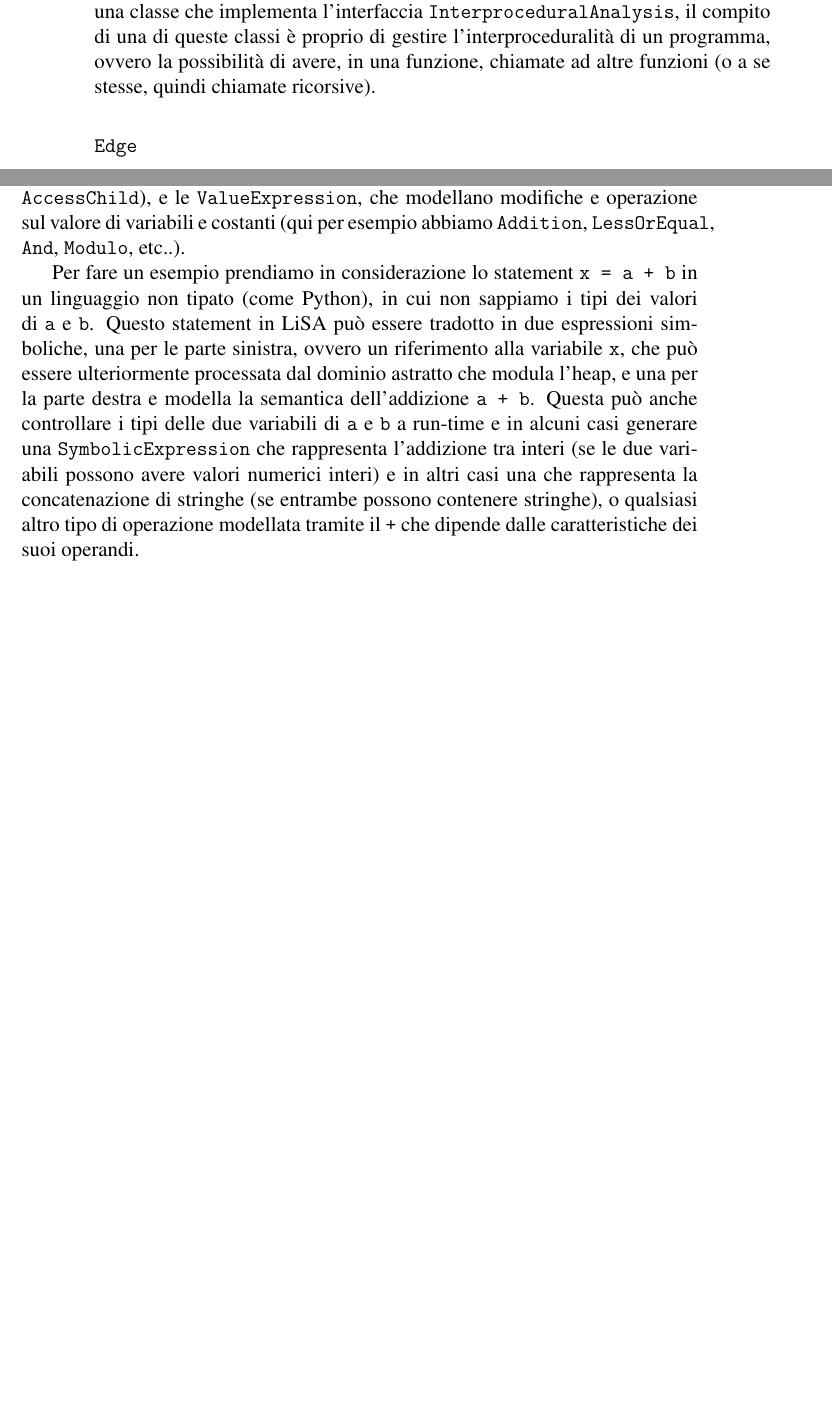
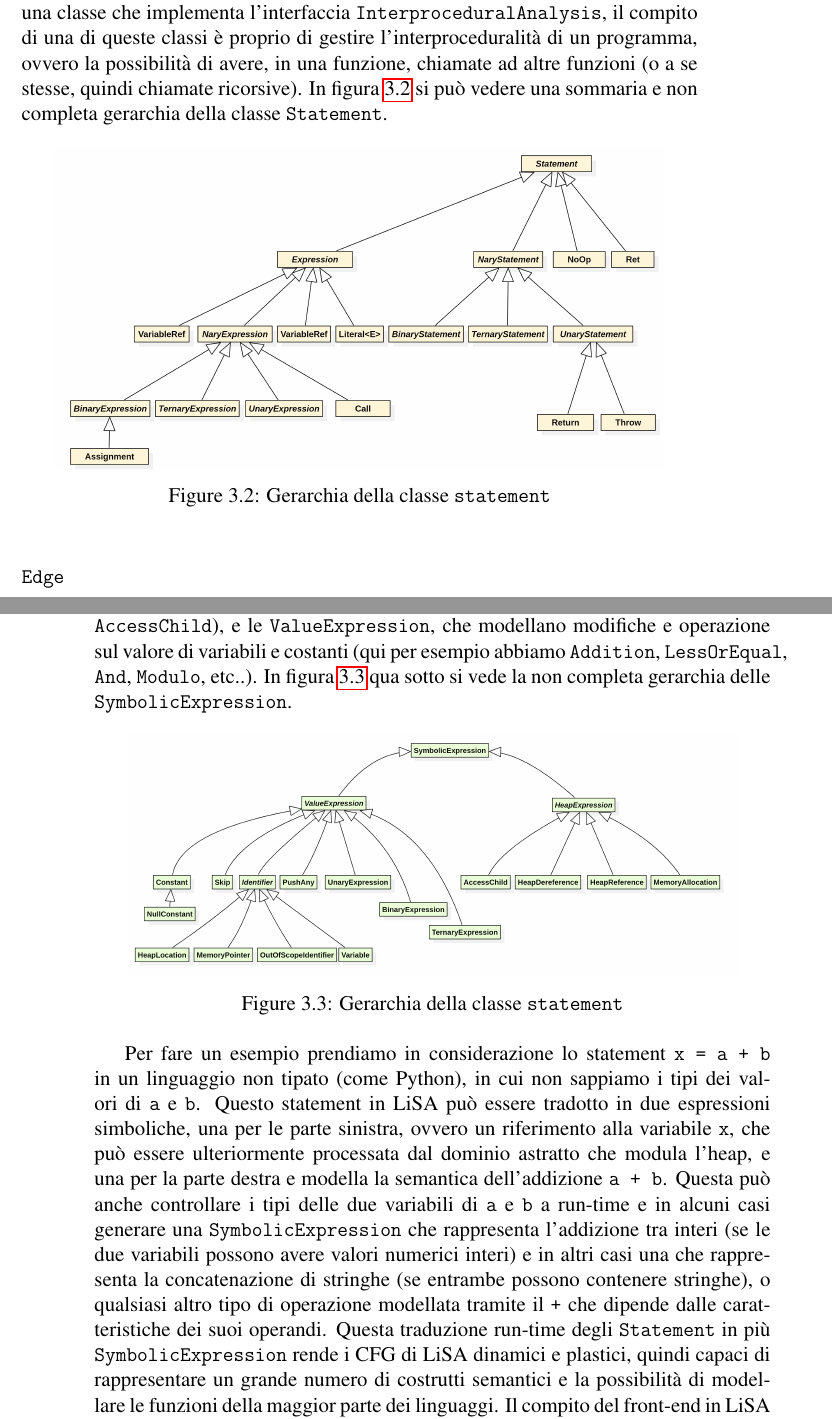
Before and after one commit to matteboro/tesi, a LaTeX thesis (Tesi.tex, which reads Capitoli/LiSA.tex): two parts of pages 35 and 36 of 45 before the commit and two parts of pages 36 and 37 of 45 after it, joined at a grey line, cut so that both start at the same text, the shorter picture padded with empty space. Compiled offline with pdfLaTeX.

Commit message:
Updates from Overleaf

```diff
--- a/Capitoli/LiSA.tex
+++ b/Capitoli/LiSA.tex
@@ -122,0 +113,25 @@ errors
+Uno \texttt{Statement} rappresenta un costrutto semantico base di un linguaggio di programmazione che non modifica il flusso di esecuzione. Uno \texttt{Statement} che lascia un valore sullo stack è detto \texttt{Expression}, che è una sotto classe di \texttt{Statement}. La maggior parte delle \texttt{Expression} rappresentano operazioni base comuni a molti linguaggio (come addizione, sottrazione, e tutte le altre operazioni aritmetiche, operazioni sulle stringhe come concatenazione o lunghezza, operazioni logiche su booleani come and e or e così via). Una sotto-classe particolare di \texttt{Expression} è \texttt{Call}. Esistono molti tipi di \texttt{Call} in LiSA, ma riassuntivamente queste rappresentano chiamate ad altre funzioni, quindi altri CFG. Le \texttt{Call} vengono gestite tramite una classe che implementa l'interfaccia \texttt{InterproceduralAnalysis}, il compito di una di queste classi è proprio di gestire l'interproceduralità di un programma, ovvero la possibilità di avere, in una funzione, chiamate ad altre funzioni (o a se stesse, quindi chiamate ricorsive). In figura \ref{fig:gerarchiaStatement} si può vedere una sommaria e non completa gerarchia della classe \texttt{Statement}.
+
+\begin{figure}[ht]
+	\centering
+	\includegraphics[width=0.9\textwidth]{Immagini/gerarchiaStatement.png}
+	\caption{Gerarchia della classe \texttt{statement}}
+	\label{fig:gerarchiaStatement}
+\end{figure}
+
+\subsubsection{\texttt{Edge}}
+La classe \texttt{Edge} collega tra di loro due nodi. Esistono tre tipi di \texttt{Edge}: \texttt{SequentialEdge}, modella un flusso senza condizione e sequenziale dal nodo di origine al nodo target, \texttt{TrueEdge}, modella un flusso condizionale se la condizione nel nodo di origine è vera, \texttt{FalseEdge}, modella un flusso condizionale se la condizione nel nodo di origine è falsa.
+\\
+
+\texttt{Edge} e \texttt{Statement} modificano le istanze del dominio astratto attraverso, rispettivamente, i metodi \texttt{traverse}, che agisce sul post-state del nodo di origine e consegna il valore trasformato al pre-state del nodo target, e \texttt{semantics}, che trasforma il pre-state di un nodo nel suo post-state. Più precisamente però non è la classe \texttt{Statement} che modifica il dominio astratto, infatti ogni \texttt{Statement} viene trascritto in una composizione di \texttt{SymbolicExpression} a run-time durante l'analisi. Ogni \texttt{SymbolicExpression} ha un significato semantico ben preciso e le istanze del dominio astratto definiscono gli effetti semantici su quest'ultime e non sugli \texttt{Statement}. Possiamo vedere gli \texttt{Statement} come la sintassi e le \texttt{SymbolicExpression} come la semantica dei CFG in LiSA. Le \texttt{SymbolicExpression} si dividono in due principali tipi di espressione, abbiamo le \texttt{HeapExpression}, ovvero le espressioni che modellano le operazioni sul'heap (come \texttt{HeapAllocation}, \texttt{AccessChild}), e le \texttt{ValueExpression}, che modellano modifiche e operazione sul valore di variabili e costanti (qui per esempio abbiamo \texttt{Addition}, \texttt{LessOrEqual}, \texttt{And}, \texttt{Modulo}, etc..). In figura \ref{fig:gerarchiaSymbolic} qua sotto si vede la non completa gerarchia delle \texttt{SymbolicExpression}.
+
+\begin{figure}[ht]
+	\centering
+	\includegraphics[width=0.9\textwidth]{Immagini/gerarchiaSymbolicExpression.png}
+	\caption{Gerarchia della classe \texttt{statement}}
+	\label{fig:gerarchiaSymbolic}
+\end{figure}
+
+
+Per fare un esempio prendiamo in considerazione lo statement \texttt{x = a + b} in un linguaggio non tipato (come Python), in cui non sappiamo i tipi dei valori di \texttt{a} e \texttt{b}. Questo statement in LiSA può essere tradotto in due espressioni simboliche, una per le parte sinistra, ovvero un riferimento alla variabile \texttt{x}, che può essere ulteriormente processata dal dominio astratto che modula l'heap, e una per la parte destra e modella la semantica dell'addizione \texttt{a + b}. Questa può anche controllare i tipi delle due variabili di \texttt{a} e \texttt{b} a run-time e in alcuni casi generare una \texttt{SymbolicExpression} che rappresenta l'addizione tra interi (se le due variabili possono avere valori numerici interi) e in altri casi una che rappresenta la concatenazione di stringhe (se entrambe possono contenere stringhe), o qualsiasi altro tipo di operazione modellata tramite il \texttt{+} che dipende dalle caratteristiche dei suoi operandi.
+Questa traduzione run-time degli \texttt{Statement} in più \texttt{SymbolicExpression} rende i CFG di LiSA dinamici e plastici, quindi capaci di rappresentare un grande numero di costrutti semantici e la possibilità di modellare le funzioni della maggior parte dei linguaggi. Il compito del front-end in LiSA sarà quello di trasformare un programma in un qualsiasi linguaggio di programmazione in un insieme di CFG comprendibili a LiSA, fatti di \texttt{Statement} (anche language-specific) ed \texttt{edge}, e capaci di simulare \textit{completamente} la semantica del programma originale.
```
Also changed, not shown: Immagini/bloccomaggiore1.png (deleted), Immagini/bloccomaggiore2.png (deleted), Immagini/block_on_grid.png (deleted), Immagini/disoposizione_blocchi_fisica.png (deleted), Immagini/disoposizione_blocchi_logica.png (deleted), Immagini/gerarchiaStatement.PNG (added), Immagini/gerarchiaSymbolicExpression.PNG (added), Immagini/lev0.png (deleted), Immagini/lev_less1.png (deleted), Capitoli/LiSA.tex (26 more changed lines).
